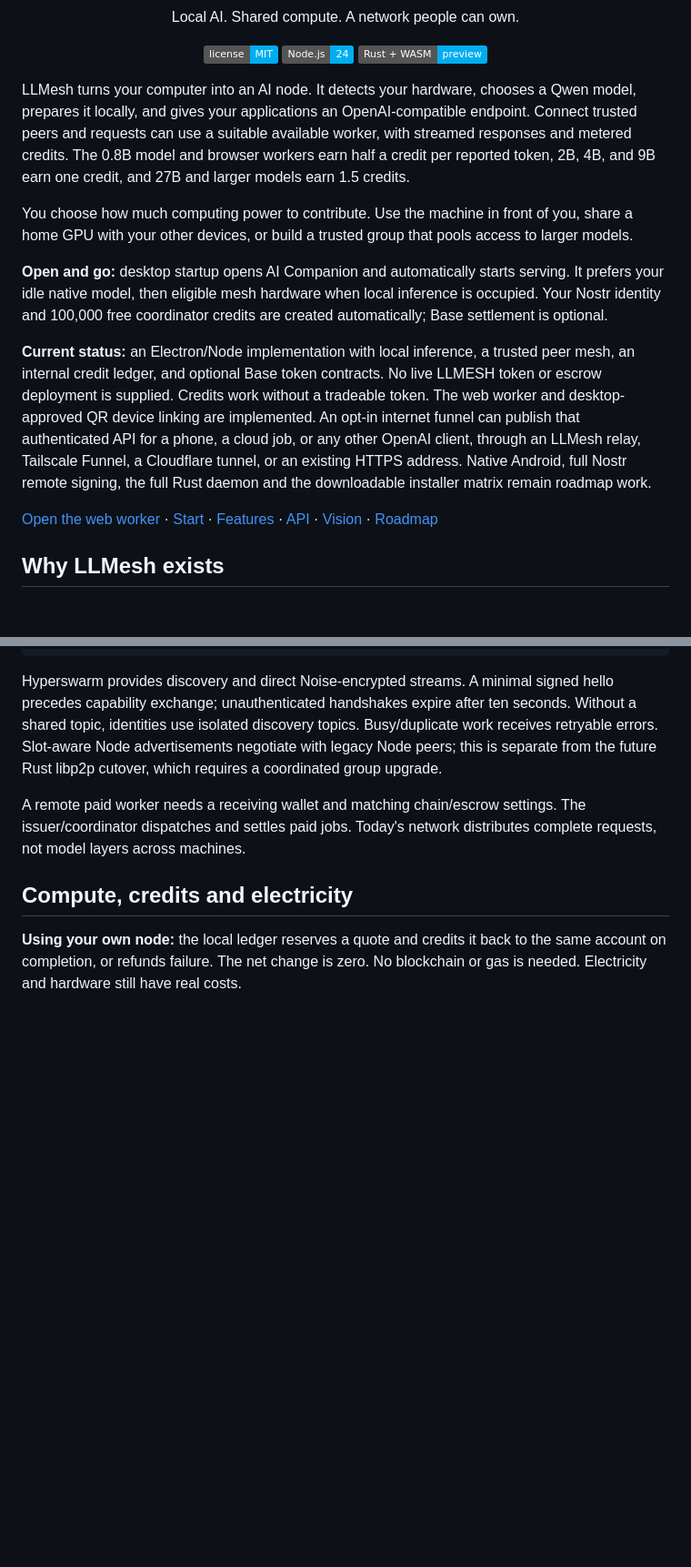
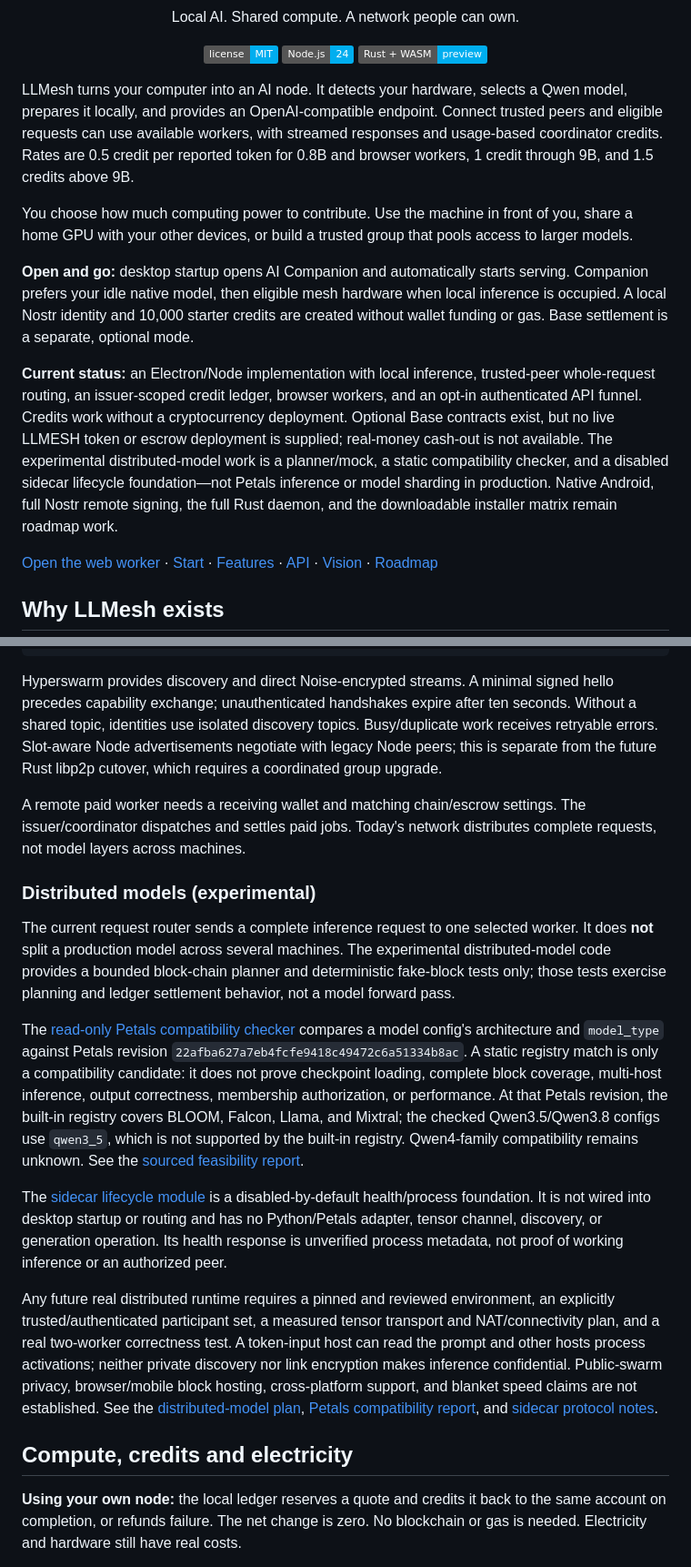
Before and after one commit to amosroger91/LLMesh, a Markdown page: README.md, 2 parts joined by grey strips. Shown at 91% size. Rendered like a GitHub page; badges without logos; blank space fills up the shorter version.

```diff
--- a/README.md
+++ b/README.md
@@ -8,13 +8,13 @@
   <a href="rust/README.md"><img alt="Rust and WASM preview" src="https://img.shields.io/badge/Rust_%2B_WASM-preview-00aeef"></a>
 </p>
 
-LLMesh turns your computer into an AI node. It detects your hardware, chooses a Qwen model, prepares it locally, and gives your applications an OpenAI-compatible endpoint. Connect trusted peers and requests can use a suitable available worker, with streamed responses and metered credits. The 0.8B model and browser workers earn half a credit per reported token, 2B, 4B, and 9B earn one credit, and 27B and larger models earn 1.5 credits.
+LLMesh turns your computer into an AI node. It detects your hardware, selects a Qwen model, prepares it locally, and provides an OpenAI-compatible endpoint. Connect trusted peers and eligible requests can use available workers, with streamed responses and usage-based coordinator credits. Rates are 0.5 credit per reported token for 0.8B and browser workers, 1 credit through 9B, and 1.5 credits above 9B.
 
 You choose how much computing power to contribute. Use the machine in front of you, share a home GPU with your other devices, or build a trusted group that pools access to larger models.
 
-**Open and go:** desktop startup opens AI Companion and automatically starts serving. It prefers your idle native model, then eligible mesh hardware when local inference is occupied. Your Nostr identity and 100,000 free coordinator credits are created automatically; Base settlement is optional.
+**Open and go:** desktop startup opens AI Companion and automatically starts serving. Companion prefers your idle native model, then eligible mesh hardware when local inference is occupied. A local Nostr identity and 10,000 starter credits are created without wallet funding or gas. Base settlement is a separate, optional mode.
 
-**Current status:** an Electron/Node implementation with local inference, a trusted peer mesh, an internal credit ledger, and optional Base token contracts. No live LLMESH token or escrow deployment is supplied. Credits work without a tradeable token. The web worker and desktop-approved QR device linking are implemented. An opt-in internet funnel can publish that authenticated API for a phone, a cloud job, or any other OpenAI client, through an LLMesh relay, Tailscale Funnel, a Cloudflare tunnel, or an existing HTTPS address. Native Android, full Nostr remote signing, the full Rust daemon and the downloadable installer matrix remain roadmap work.
+**Current status:** an Electron/Node implementation with local inference, trusted-peer whole-request routing, an issuer-scoped credit ledger, browser workers, and an opt-in authenticated API funnel. Credits work without a cryptocurrency deployment. Optional Base contracts exist, but no live LLMESH token or escrow deployment is supplied; real-money cash-out is not available. The experimental distributed-model work is a planner/mock, a static compatibility checker, and a disabled sidecar lifecycle foundation—not Petals inference or model sharding in production. Native Android, full Nostr remote signing, the full Rust daemon, and the downloadable installer matrix remain roadmap work.
 
 [Open the web worker](https://amosroger91.github.io/LLMesh/) · [Start](#start-running) · [Features](#what-works-today) · [API](#one-endpoint-for-your-tools) · [Vision](#what-happens-when-the-network-grows) · [Roadmap](#where-were-going)
 
@@ -204,6 +208,16 @@ Hyperswarm provides discovery and direct Noise-encrypted streams. A minimal sign
 
 A remote paid worker needs a receiving wallet and matching chain/escrow settings. The issuer/coordinator dispatches and settles paid jobs. Today's network distributes complete requests, not model layers across machines.
 
+### Distributed models (experimental)
+
+The current request router sends a complete inference request to one selected worker. It does **not** split a production model across several machines. The experimental distributed-model code provides a bounded block-chain planner and deterministic fake-block tests only; those tests exercise planning and ledger settlement behavior, not a model forward pass.
+
+The [read-only Petals compatibility checker](scripts/check-petals-compatibility.js) compares a model config's architecture and `model_type` against Petals revision `22afba627a7eb4fcfe9418c49472c6a51334b8ac`. A static registry match is only a compatibility candidate: it does not prove checkpoint loading, complete block coverage, multi-host inference, output correctness, membership authorization, or performance. At that Petals revision, the built-in registry covers BLOOM, Falcon, Llama, and Mixtral; the checked Qwen3.5/Qwen3.8 configs use `qwen3_5`, which is not supported by the built-in registry. Qwen4-family compatibility remains unknown. See the [sourced feasibility report](docs/petals-runtime-feasibility.md).
+
+The [sidecar lifecycle module](docs/distributed-sidecar-protocol.md) is a disabled-by-default health/process foundation. It is not wired into desktop startup or routing and has no Python/Petals adapter, tensor channel, discovery, or generation operation. Its health response is unverified process metadata, not proof of working inference or an authorized peer.
+
+Any future real distributed runtime requires a pinned and reviewed environment, an explicitly trusted/authenticated participant set, a measured tensor transport and NAT/connectivity plan, and a real two-worker correctness test. A token-input host can read the prompt and other hosts process activations; neither private discovery nor link encryption makes inference confidential. Public-swarm privacy, browser/mobile block hosting, cross-platform support, and blanket speed claims are not established. See the [distributed-model plan](PLAN_DISTRIBUTED_MODELS.md), [Petals compatibility report](docs/petals-runtime-feasibility.md), and [sidecar protocol notes](docs/distributed-sidecar-protocol.md).
+
 ## Compute, credits and electricity
 
 **Using your own node:** the local ledger reserves a quote and credits it back to the same account on completion, or refunds failure. The net change is zero. No blockchain or gas is needed. Electricity and hardware still have real costs.
```
Also changed, not shown: other parts of README.md (+19 -18 lines).
